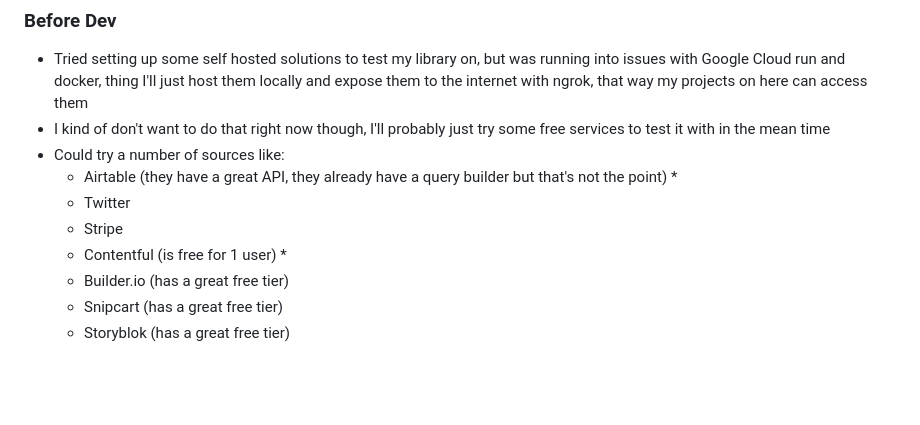
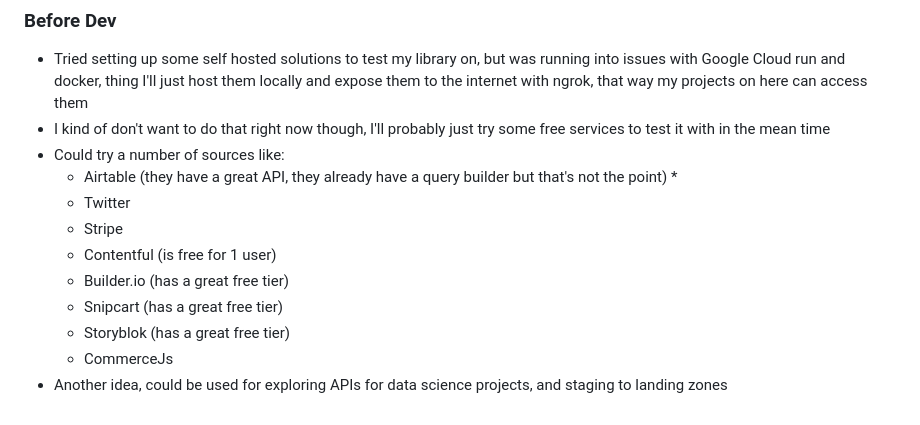
Before and after one commit to AustinSaysHello/CrystalBall.js, a Markdown page: BUILDLOG.md, the part around the change. GitHub-like rendering; blank space fills up the shorter version.

Commit message:
updated build log

```diff
--- a/BUILDLOG.md
+++ b/BUILDLOG.md
@@ -60,7 +60,9 @@
   * Airtable (they have a great API, they already have a query builder but that's not the point) *
   * Twitter
   * Stripe
-  * Contentful (is free for 1 user) *
+  * Contentful (is free for 1 user)
   * Builder.io (has a great free tier)
   * Snipcart (has a great free tier)
   * Storyblok (has a great free tier)
+  * CommerceJs
+* Another idea, could be used for exploring APIs for data science projects, and staging to landing zones
```
